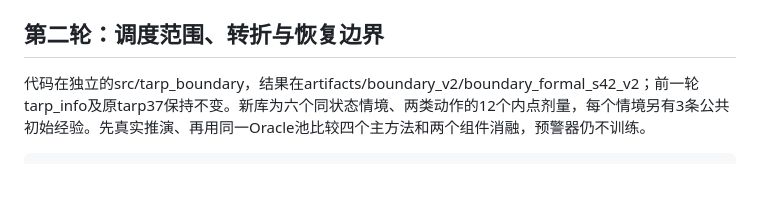
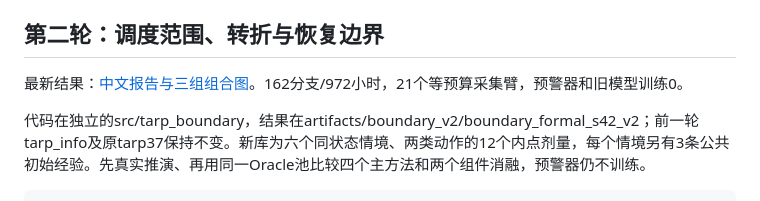
Before and after one commit to lpj-buaa/TARP-MPC, a Markdown page: README.md, the part around the change. Rendered like a GitHub page; blank space fills up the shorter version.

Commit message:
analysis: seal native recovery acquisition comparisons and mechanism findings

````diff
--- a/README.md
+++ b/README.md
@@ -46,6 +46,8 @@ $env:PYTHONPATH = Join-Path $infoProject 'src'
 
 ## 第二轮：调度范围、转折与恢复边界
 
+最新结果：[中文报告与三组组合图](docs/boundary_acquisition_2026-11-02/index.html)。162分支/972小时，21个等预算采集臂，预警器和旧模型训练0。
+
 代码在独立的src/tarp_boundary，结果在artifacts/boundary_v2/boundary_formal_s42_v2；前一轮tarp_info及原tarp37保持不变。新库为六个同状态情境、两类动作的12个内点剂量，每个情境另有3条公共初始经验。先真实推演、再用同一Oracle池比较四个主方法和两个组件消融，预警器仍不训练。
 
 ```powershell
````
Also changed, not shown: docs/boundary_acquisition_2026-11-02/results.md (added, +119 -0 lines), docs/boundary_acquisition_2026-11-02/comparison.png (added), docs/boundary_acquisition_2026-11-02/dispatch_shapes.png (added), docs/boundary_acquisition_2026-11-02/recovery_atlas.png (added), 11 other files.
